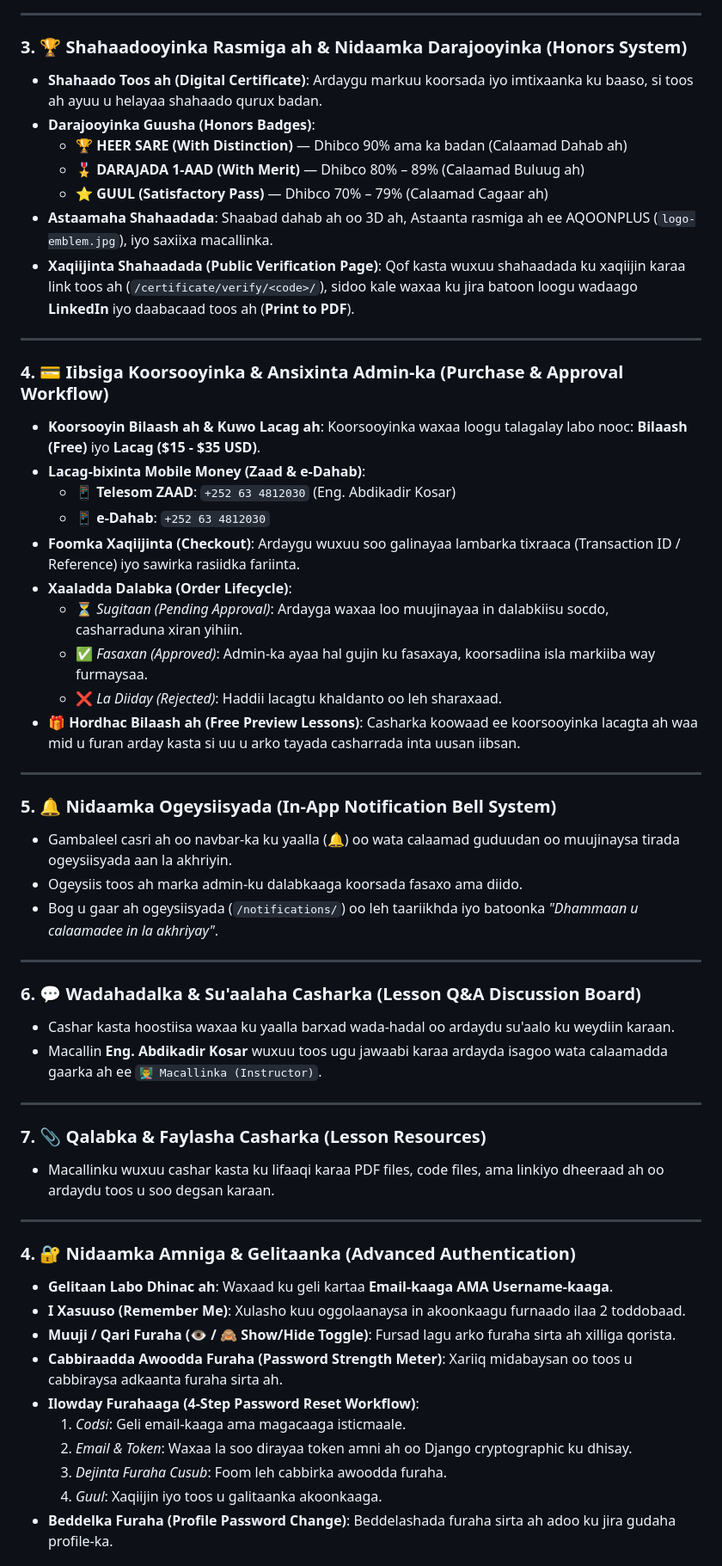
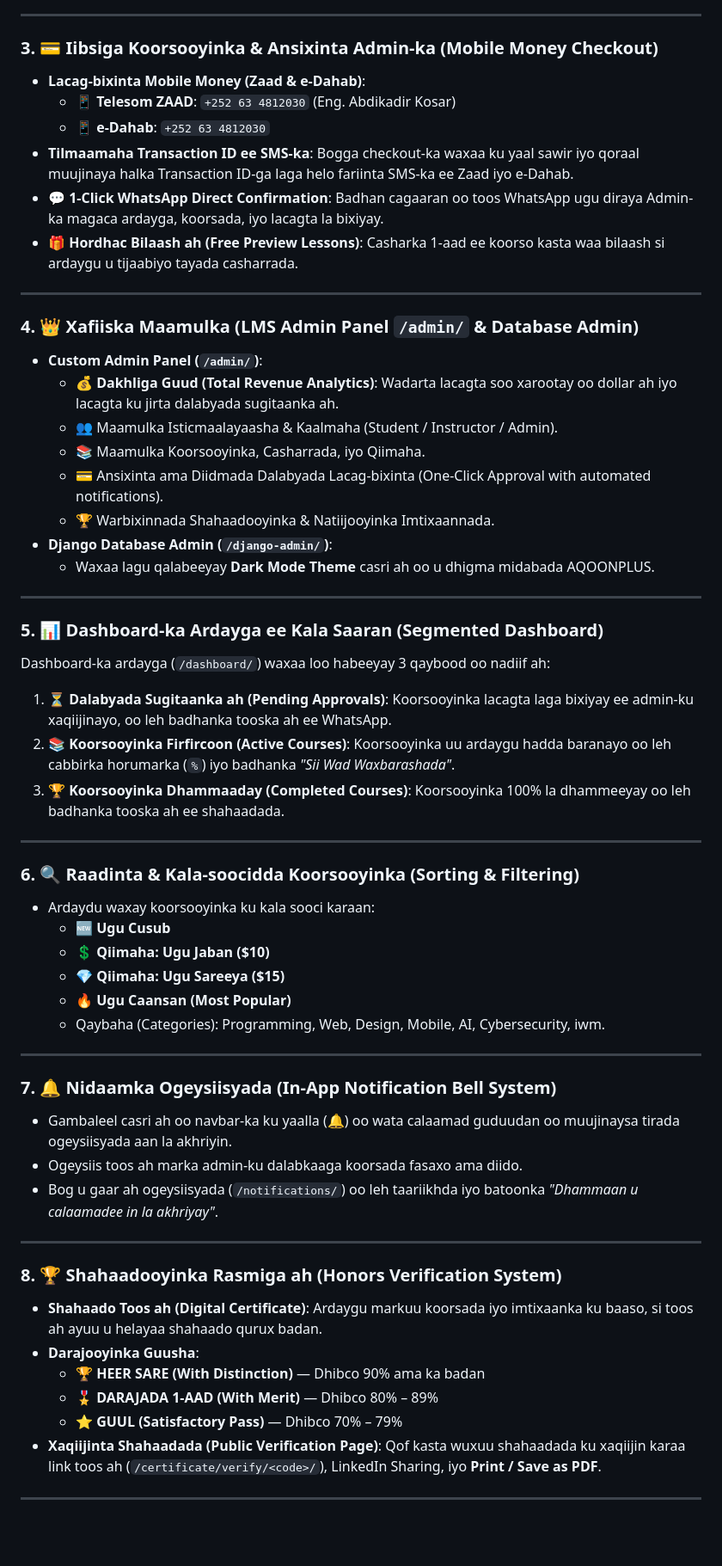
Before and after one commit to Abdikadirkosar/django-elearning, a Markdown page: README.md, the part around one of its changes. Shown at 86% size. Rendered like a GitHub page; blank space fills up the shorter version.

Commit message:
docs: Comprehensive update to README.md covering 15 courses, pricing, embedded video player, and admin features

```diff
--- a/README.md
+++ b/README.md
@@ -52,58 +70,60 @@
 
 ---
 
-### 3. 🏆 Shahaadooyinka Rasmiga ah & Nidaamka Darajooyinka (Honors System)
-- **Shahaado Toos ah (Digital Certificate)**: Ardaygu markuu koorsada iyo imtixaanka ku baaso, si toos ah ayuu u helayaa shahaado qurux badan.
-- **Darajooyinka Guusha (Honors Badges)**:
-  - 🏆 **HEER SARE (With Distinction)** — Dhibco 90% ama ka badan (Calaamad Dahab ah)
-  - 🎖️ **DARAJADA 1-AAD (With Merit)** — Dhibco 80% – 89% (Calaamad Buluug ah)
-  - ⭐ **GUUL (Satisfactory Pass)** — Dhibco 70% – 79% (Calaamad Cagaar ah)
-- **Astaamaha Shahaadada**: Shaabad dahab ah oo 3D ah, Astaanta rasmiga ah ee AQOONPLUS (`logo-emblem.jpg`), iyo saxiixa macallinka.
-- **Xaqiijinta Shahaadada (Public Verification Page)**: Qof kasta wuxuu shahaadada ku xaqiijin karaa link toos ah (`/certificate/verify/<code>/`), sidoo kale waxaa ku jira batoon loogu wadaago **LinkedIn** iyo daabacaad toos ah (**Print to PDF**).
+### 3. 💳 Iibsiga Koorsooyinka & Ansixinta Admin-ka (Mobile Money Checkout)
+- **Lacag-bixinta Mobile Money (Zaad & e-Dahab)**:
+  - 📱 **Telesom ZAAD**: `+252 63 4812030` (Eng. Abdikadir Kosar)
+  - 📱 **e-Dahab**: `+252 63 4812030`
+- **Tilmaamaha Transaction ID ee SMS-ka**: Bogga checkout-ka waxaa ku yaal sawir iyo qoraal muujinaya halka Transaction ID-ga laga helo fariinta SMS-ka ee Zaad iyo e-Dahab.
+- **💬 1-Click WhatsApp Direct Confirmation**: Badhan cagaaran oo toos WhatsApp ugu diraya Admin-ka magaca ardayga, koorsada, iyo lacagta la bixiyay.
+- **🎁 Hordhac Bilaash ah (Free Preview Lessons)**: Casharka 1-aad ee koorso kasta waa bilaash si ardaygu u tijaabiyo tayada casharrada.
 
 ---
 
-### 4. 💳 Iibsiga Koorsooyinka & Ansixinta Admin-ka (Purchase & Approval Workflow)
-- **Koorsooyin Bilaash ah & Kuwo Lacag ah**: Koorsooyinka waxaa loogu talagalay labo nooc: **Bilaash (Free)** iyo **Lacag ($15 - $35 USD)**.
-- **Lacag-bixinta Mobile Money (Zaad & e-Dahab)**:
-  - 📱 **Telesom ZAAD**: `+252 63 4812030` (Eng. Abdikadir Kosar)
-  - 📱 **e-Dahab**: `+252 63 4812030`
-- **Foomka Xaqiijinta (Checkout)**: Ardaygu wuxuu soo galinayaa lambarka tixraaca (Transaction ID / Reference) iyo sawirka rasiidka fariinta.
-- **Xaaladda Dalabka (Order Lifecycle)**:
-  - ⏳ *Sugitaan (Pending Approval)*: Ardayga waxaa loo muujinayaa in dalabkiisu socdo, casharraduna xiran yihiin.
-  - ✅ *Fasaxan (Approved)*: Admin-ka ayaa hal gujin ku fasaxaya, koorsadiina isla markiiba way furmaysaa.
-  - ❌ *La Diiday (Rejected)*: Haddii lacagtu khaldanto oo leh sharaxaad.
-- **🎁 Hordhac Bilaash ah (Free Preview Lessons)**: Casharka koowaad ee koorsooyinka lacagta ah waa mid u furan arday kasta si uu u arko tayada casharrada inta uusan iibsan.
+### 4. 👑 Xafiiska Maamulka (LMS Admin Panel `/admin/` & Database Admin)
+- **Custom Admin Panel (`/admin/`)**:
+  - 💰 **Dakhliga Guud (Total Revenue Analytics)**: Wadarta lacagta soo xarootay oo dollar ah iyo lacagta ku jirta dalabyada sugitaanka ah.
+  - 👥 Maamulka Isticmaalayaasha & Kaalmaha (Student / Instructor / Admin).
+  - 📚 Maamulka Koorsooyinka, Casharrada, iyo Qiimaha.
+  - 💳 Ansixinta ama Diidmada Dalabyada Lacag-bixinta (One-Click Approval with automated notifications).
+  - 🏆 Warbixinnada Shahaadooyinka & Natiijooyinka Imtixaannada.
+- **Django Database Admin (`/django-admin/`)**:
+  - Waxaa lagu qalabeeyay **Dark Mode Theme** casri ah oo u dhigma midabada AQOONPLUS.
 
 ---
 
-### 5. 🔔 Nidaamka Ogeysiisyada (In-App Notification Bell System)
+### 5. 📊 Dashboard-ka Ardayga ee Kala Saaran (Segmented Dashboard)
+Dashboard-ka ardayga (`/dashboard/`) waxaa loo habeeyay 3 qaybood oo nadiif ah:
+1. ⏳ **Dalabyada Sugitaanka ah (Pending Approvals)**: Koorsooyinka lacagta laga bixiyay ee admin-ku xaqiijinayo, oo leh badhanka tooska ah ee WhatsApp.
+2. 📚 **Koorsooyinka Firfircoon (Active Courses)**: Koorsooyinka uu ardaygu hadda baranayo oo leh cabbirka horumarka (`%`) iyo badhanka *"Sii Wad Waxbarashada"*.
+3. 🏆 **Koorsooyinka Dhammaaday (Completed Courses)**: Koorsooyinka 100% la dhammeeyay oo leh badhanka tooska ah ee shahaadada.
+
+---
+
+### 6. 🔍 Raadinta & Kala-soocidda Koorsooyinka (Sorting & Filtering)
+- Ardaydu waxay koorsooyinka ku kala sooci karaan:
+  - 🆕 **Ugu Cusub**
+  - 💲 **Qiimaha: Ugu Jaban ($10)**
+  - 💎 **Qiimaha: Ugu Sareeya ($15)**
+  - 🔥 **Ugu Caansan (Most Popular)**
+  - Qaybaha (Categories): Programming, Web, Design, Mobile, AI, Cybersecurity, iwm.
+
+---
+
+### 7. 🔔 Nidaamka Ogeysiisyada (In-App Notification Bell System)
 - Gambaleel casri ah oo navbar-ka ku yaalla (🔔) oo wata calaamad guduudan oo muujinaysa tirada ogeysiisyada aan la akhriyin.
 - Ogeysiis toos ah marka admin-ku dalabkaaga koorsada fasaxo ama diido.
 - Bog u gaar ah ogeysiisyada (`/notifications/`) oo leh taariikhda iyo batoonka *"Dhammaan u calaamadee in la akhriyay"*.
 
 ---
 
-### 6. 💬 Wadahadalka & Su'aalaha Casharka (Lesson Q&A Discussion Board)
-- Cashar kasta hoostiisa waxaa ku yaalla barxad wada-hadal oo ardaydu su'aalo ku weydiin karaan.
-- Macallin **Eng. Abdikadir Kosar** wuxuu toos ugu jawaabi karaa ardayda isagoo wata calaamadda gaarka ah ee `👨‍🏫 Macallinka (Instructor)`.
+### 8. 🏆 Shahaadooyinka Rasmiga ah (Honors Verification System)
+- **Shahaado Toos ah (Digital Certificate)**: Ardaygu markuu koorsada iyo imtixaanka ku baaso, si toos ah ayuu u helayaa shahaado qurux badan.
+- **Darajooyinka Guusha**:
+  - 🏆 **HEER SARE (With Distinction)** — Dhibco 90% ama ka badan
+  - 🎖️ **DARAJADA 1-AAD (With Merit)** — Dhibco 80% – 89%
+  - ⭐ **GUUL (Satisfactory Pass)** — Dhibco 70% – 79%
+- **Xaqiijinta Shahaadada (Public Verification Page)**: Qof kasta wuxuu shahaadada ku xaqiijin karaa link toos ah (`/certificate/verify/<code>/`), LinkedIn Sharing, iyo **Print / Save as PDF**.
 
 ---
 
-### 7. 📎 Qalabka & Faylasha Casharka (Lesson Resources)
-- Macallinku wuxuu cashar kasta ku lifaaqi karaa PDF files, code files, ama linkiyo dheeraad ah oo ardaydu toos u soo degsan karaan.
-
----
-
-### 4. 🔐 Nidaamka Amniga & Gelitaanka (Advanced Authentication)
-- **Gelitaan Labo Dhinac ah**: Waxaad ku geli kartaa **Email-kaaga AMA Username-kaaga**.
-- **I Xasuuso (Remember Me)**: Xulasho kuu oggolaanaysa in akoonkaagu furnaado ilaa 2 toddobaad.
-- **Muuji / Qari Furaha (👁️ / 🙈 Show/Hide Toggle)**: Fursad lagu arko furaha sirta ah xilliga qorista.
-- **Cabbiraadda Awoodda Furaha (Password Strength Meter)**: Xariiq midabaysan oo toos u cabbiraysa adkaanta furaha sirta ah.
-- **Ilowday Furahaaga (4-Step Password Reset Workflow)**:
-  1. *Codsi*: Geli email-kaaga ama magacaaga isticmaale.
-  2. *Email & Token*: Waxaa la soo dirayaa token amni ah oo Django cryptographic ku dhisay.
-  3. *Dejinta Furaha Cusub*: Foom leh cabbirka awoodda furaha.
-  4. *Guul*: Xaqiijin iyo toos u galitaanka akoonkaaga.
-- **Beddelka Furaha (Profile Password Change)**: Beddelashada furaha sirta ah adoo ku jira gudaha profile-ka.
-
```
Also changed, not shown: other parts of README.md (+77 -106 lines).
